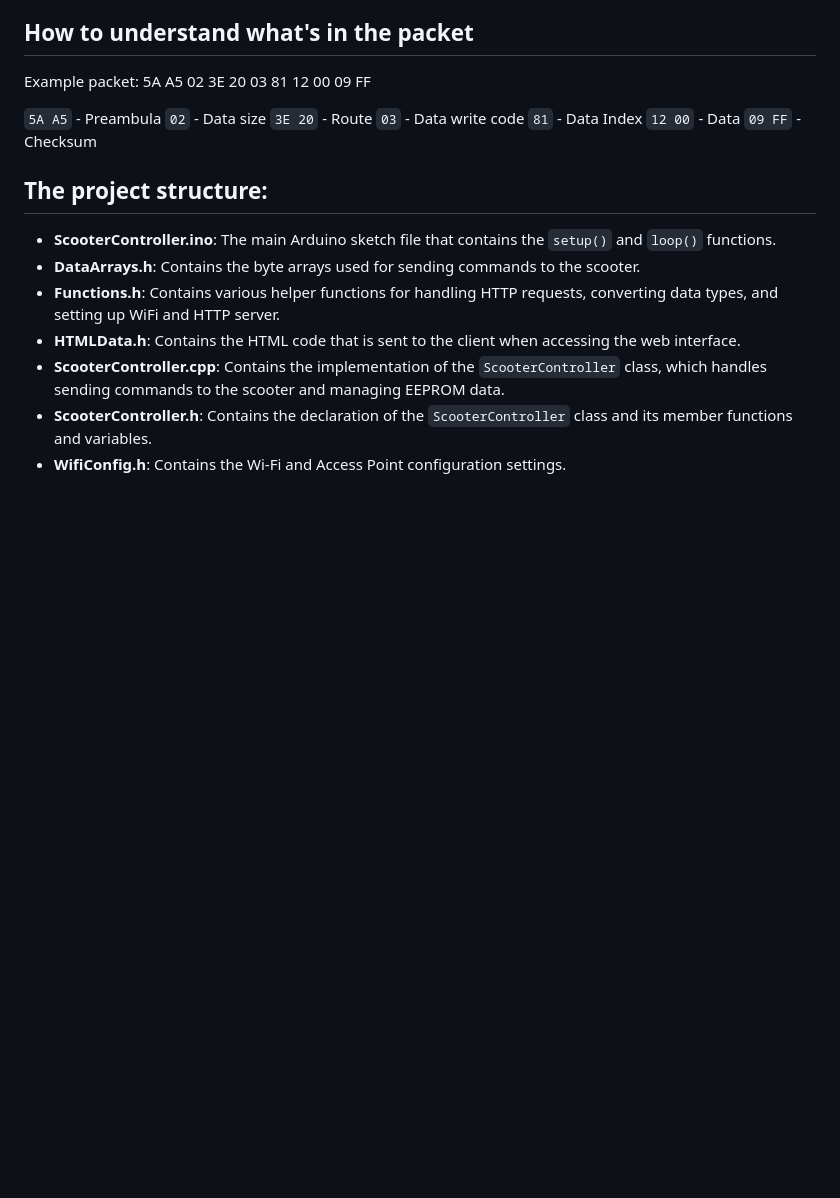
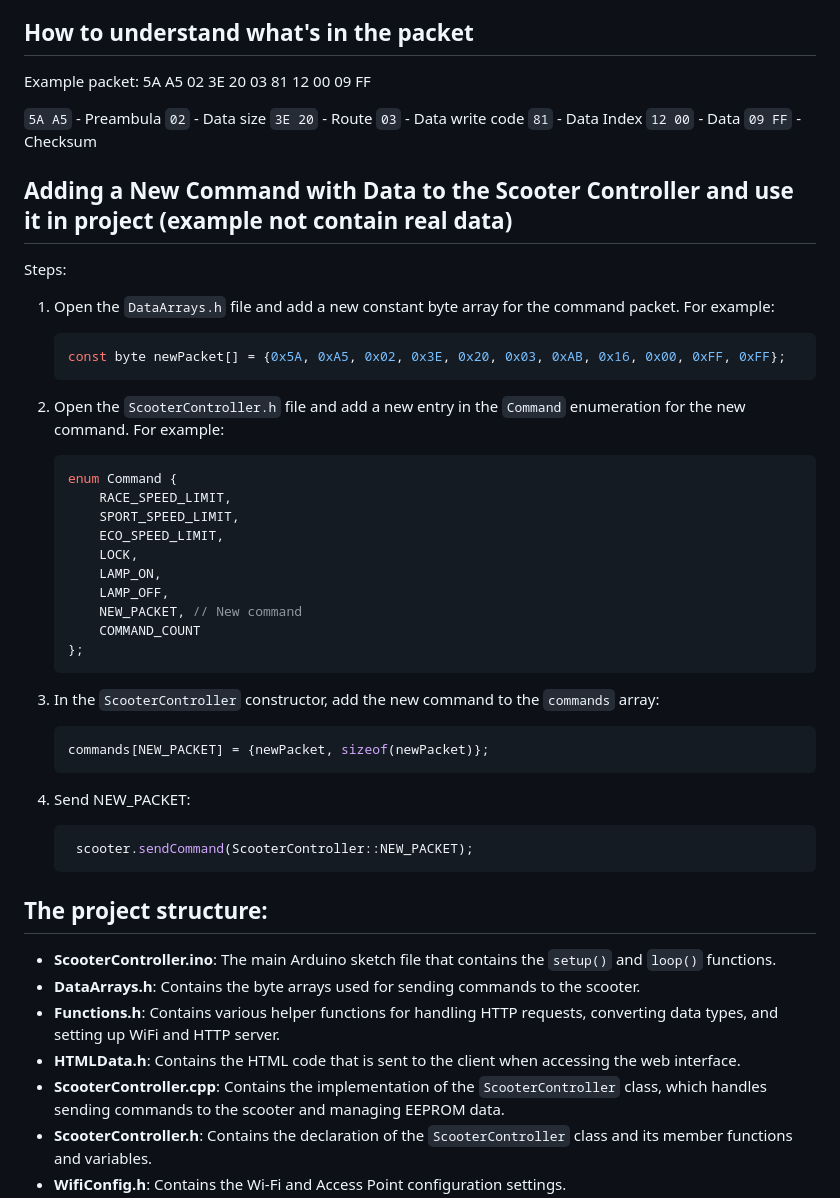
Before and after one commit to svetlovmusic/ScooterController, a Markdown page: readme.md, the part around the change. Rendered like a GitHub page; blank space fills up the shorter version.

Commit message:
readme NEW_PACKET

````diff
--- a/readme.md
+++ b/readme.md
@@ -123,6 +123,42 @@ Example packet: 5A A5 02 3E 20 03 81 12 00 09 FF
 `12 00` - Data
 `09 FF` - Checksum
 
+## Adding a New Command with Data to the Scooter Controller and use it in project (example not contain real data)
+
+Steps:
+
+1. Open the `DataArrays.h` file and add a new constant byte array for the command packet. For example:
+
+   ```cpp
+   const byte newPacket[] = {0x5A, 0xA5, 0x02, 0x3E, 0x20, 0x03, 0xAB, 0x16, 0x00, 0xFF, 0xFF};
+   ```
+
+2. Open the `ScooterController.h` file and add a new entry in the `Command` enumeration for the new command. For example:
+
+   ```cpp
+   enum Command {
+	   RACE_SPEED_LIMIT,
+	   SPORT_SPEED_LIMIT,
+	   ECO_SPEED_LIMIT,
+	   LOCK,
+	   LAMP_ON,
+	   LAMP_OFF,
+	   NEW_PACKET, // New command
+	   COMMAND_COUNT
+   };
+   ```
+
+3. In the `ScooterController` constructor, add the new command to the `commands` array:
+
+   ```cpp
+   commands[NEW_PACKET] = {newPacket, sizeof(newPacket)};
+   ```
+
+4. Send NEW_PACKET:
+
+   ```cpp
+	scooter.sendCommand(ScooterController::NEW_PACKET);
+   ```
 
 
 
````
